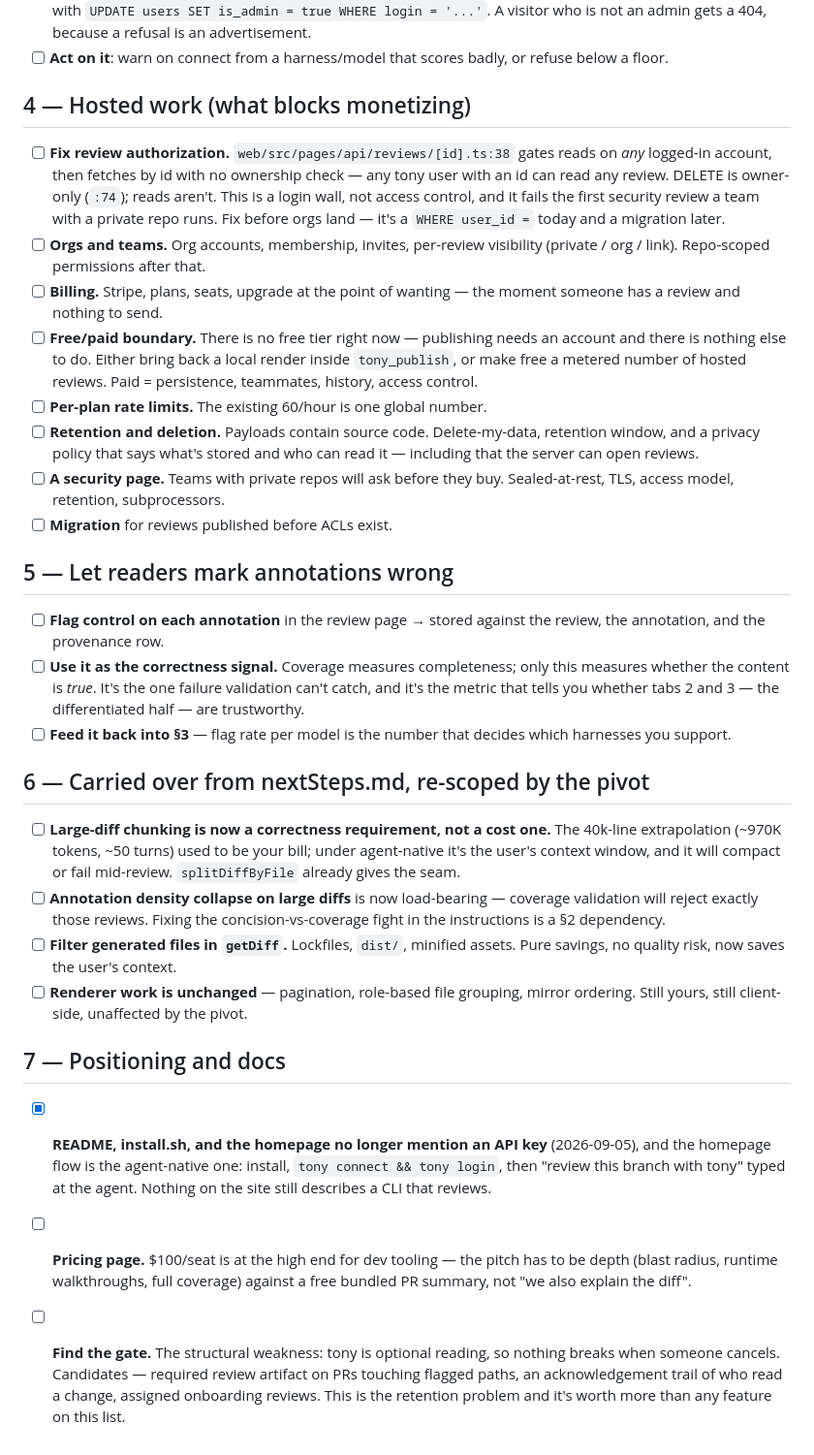
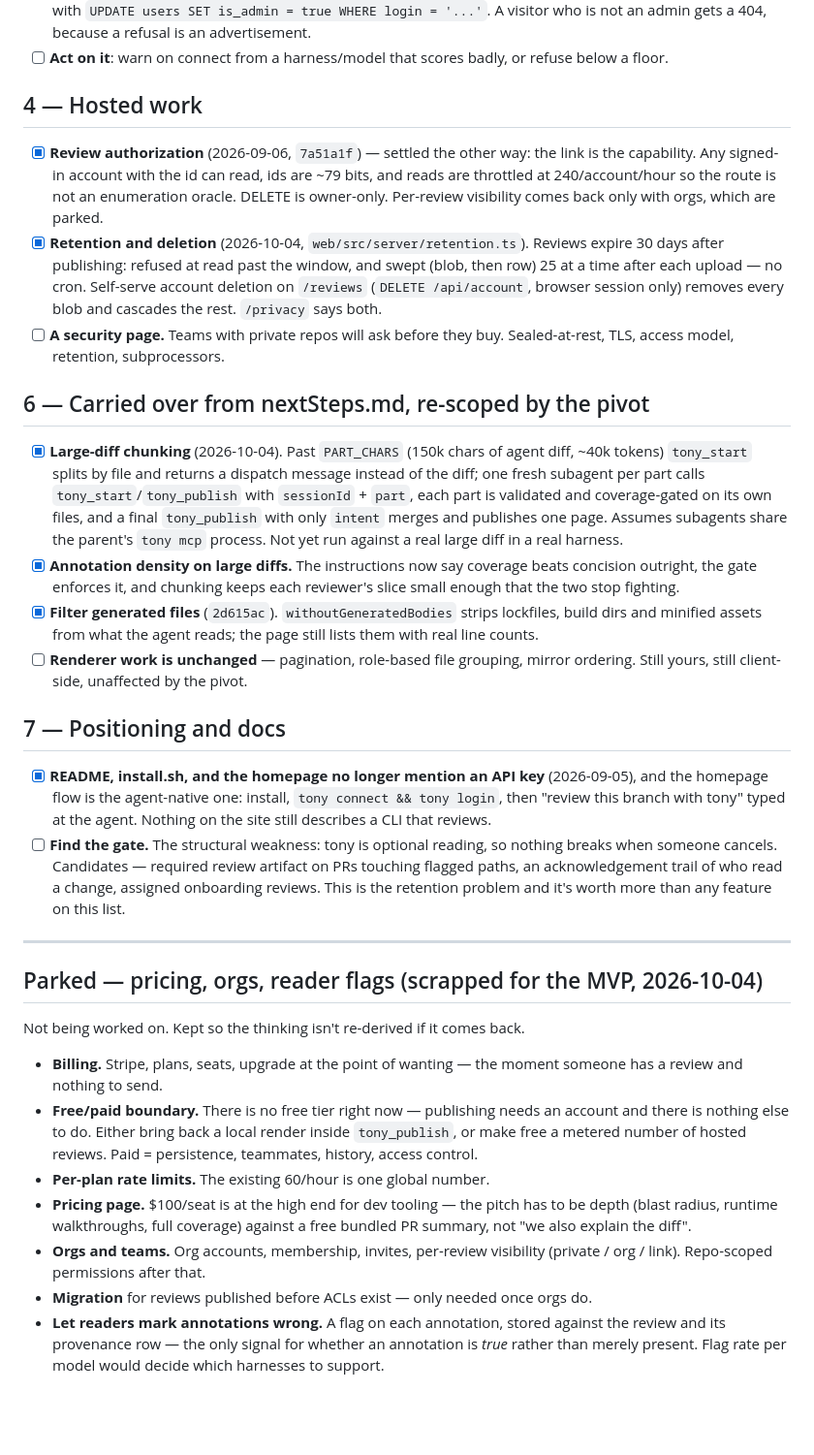
Before and after one commit to fawwaz46/tony, a Markdown page: todolist.md, the part around the change. Shown at 97% size. Rendered like a GitHub page; blank space fills up the shorter version.

Commit message:
Cut the plan down to an MVP, and mark what is done
Pricing, billing, orgs and teams, and reader flags move to a parked section,
kept so the thinking is not re-derived if they come back. Review authorization,
generated-file filtering, chunking, annotation density, retention and the
tokens.expires_at migration (verified live: the read route answers 401, not
503) are marked done, and their entries in nextSteps.md are gone.

Co-Authored-By: Claude Opus 5.5 <noreply@anthropic.com>

```diff
--- a/todolist.md
+++ b/todolist.md
@@ -99,52 +99,38 @@ provenance data in §3 will say.
 - [ ] **Act on it**: warn on connect from a harness/model that scores badly,
       or refuse below a floor.
 
-## 4 — Hosted work (what blocks monetizing)
+## 4 — Hosted work
 
-- [ ] **Fix review authorization.** `web/src/pages/api/reviews/[id].ts:38` gates
-      reads on *any* logged-in account, then fetches by id with no ownership
-      check — any tony user with an id can read any review. DELETE is owner-only
-      (`:74`); reads aren't. This is a login wall, not access control, and it
-      fails the first security review a team with a private repo runs. Fix
-      before orgs land — it's a `WHERE user_id =` today and a migration later.
-- [ ] **Orgs and teams.** Org accounts, membership, invites, per-review
-      visibility (private / org / link). Repo-scoped permissions after that.
-- [ ] **Billing.** Stripe, plans, seats, upgrade at the point of wanting — the
-      moment someone has a review and nothing to send.
-- [ ] **Free/paid boundary.** There is no free tier right now — publishing needs
-      an account and there is nothing else to do. Either bring back a local
-      render inside `tony_publish`, or make free a metered number of hosted
-      reviews. Paid = persistence, teammates, history, access control.
-- [ ] **Per-plan rate limits.** The existing 60/hour is one global number.
-- [ ] **Retention and deletion.** Payloads contain source code. Delete-my-data,
-      retention window, and a privacy policy that says what's stored and who can
-      read it — including that the server can open reviews.
+- [x] **Review authorization** (2026-09-06, `7a51a1f`) — settled the other
+      way: the link is the capability. Any signed-in account with the id can
+      read, ids are ~79 bits, and reads are throttled at 240/account/hour so the
+      route is not an enumeration oracle. DELETE is owner-only. Per-review
+      visibility comes back only with orgs, which are parked.
+- [x] **Retention and deletion** (2026-10-04, `web/src/server/retention.ts`).
+      Reviews expire 30 days after publishing: refused at read past the
+      window, and swept (blob, then row) 25 at a time after each upload — no
+      cron. Self-serve account deletion on `/reviews` (`DELETE /api/account`,
+      browser session only) removes every blob and cascades the rest. `/privacy`
+      says both.
 - [ ] **A security page.** Teams with private repos will ask before they buy.
       Sealed-at-rest, TLS, access model, retention, subprocessors.
-- [ ] **Migration** for reviews published before ACLs exist.
-
-## 5 — Let readers mark annotations wrong
-
-- [ ] **Flag control on each annotation** in the review page → stored against the
-      review, the annotation, and the provenance row.
-- [ ] **Use it as the correctness signal.** Coverage measures completeness; only
-      this measures whether the content is *true*. It's the one failure
-      validation can't catch, and it's the metric that tells you whether
-      tabs 2 and 3 — the differentiated half — are trustworthy.
-- [ ] **Feed it back into §3** — flag rate per model is the number that decides
-      which harnesses you support.
 
 ## 6 — Carried over from nextSteps.md, re-scoped by the pivot
 
-- [ ] **Large-diff chunking is now a correctness requirement, not a cost one.**
-      The 40k-line extrapolation (~970K tokens, ~50 turns) used to be your bill;
-      under agent-native it's the user's context window, and it will compact or
-      fail mid-review. `splitDiffByFile` already gives the seam.
-- [ ] **Annotation density collapse on large diffs** is now load-bearing —
-      coverage validation will reject exactly those reviews. Fixing the
-      concision-vs-coverage fight in the instructions is a §2 dependency.
-- [ ] **Filter generated files in `getDiff`.** Lockfiles, `dist/`, minified
-      assets. Pure savings, no quality risk, now saves the user's context.
+- [x] **Large-diff chunking** (2026-10-04). Past `PART_CHARS` (150k chars of
+      agent diff, ~40k tokens) `tony_start` splits by file and returns a
+      dispatch message instead of the diff; one fresh subagent per part calls
+      `tony_start`/`tony_publish` with `sessionId` + `part`, each part is
+      validated and coverage-gated on its own files, and a final
+      `tony_publish` with only `intent` merges and publishes one page. Assumes
+      subagents share the parent's `tony mcp` process. Not yet run against a
+      real large diff in a real harness.
+- [x] **Annotation density on large diffs.** The instructions now say coverage
+      beats concision outright, the gate enforces it, and chunking keeps each
+      reviewer's slice small enough that the two stop fighting.
+- [x] **Filter generated files** (`2d615ac`). `withoutGeneratedBodies` strips
+      lockfiles, build dirs and minified assets from what the agent reads;
+      the page still lists them with real line counts.
 - [ ] **Renderer work is unchanged** — pagination, role-based file grouping,
       mirror ordering. Still yours, still client-side, unaffected by the pivot.
 
@@ -154,11 +140,32 @@ provenance data in §3 will say.
       (2026-09-05), and the homepage flow is the agent-native one: install,
       `tony connect && tony login`, then "review this branch with tony" typed
       at the agent. Nothing on the site still describes a CLI that reviews.
-- [ ] **Pricing page.** $100/seat is at the high end for dev tooling — the
-      pitch has to be depth (blast radius, runtime walkthroughs, full coverage)
-      against a free bundled PR summary, not "we also explain the diff".
 - [ ] **Find the gate.** The structural weakness: tony is optional reading, so
       nothing breaks when someone cancels. Candidates — required review artifact
       on PRs touching flagged paths, an acknowledgement trail of who read a
       change, assigned onboarding reviews. This is the retention problem and
       it's worth more than any feature on this list.
+
+---
+
+## Parked — pricing, orgs, reader flags (scrapped for the MVP, 2026-10-04)
+
+Not being worked on. Kept so the thinking isn't re-derived if it comes back.
+
+- **Billing.** Stripe, plans, seats, upgrade at the point of wanting — the
+  moment someone has a review and nothing to send.
+- **Free/paid boundary.** There is no free tier right now — publishing needs
+  an account and there is nothing else to do. Either bring back a local
+  render inside `tony_publish`, or make free a metered number of hosted
+  reviews. Paid = persistence, teammates, history, access control.
+- **Per-plan rate limits.** The existing 60/hour is one global number.
+- **Pricing page.** $100/seat is at the high end for dev tooling — the
+  pitch has to be depth (blast radius, runtime walkthroughs, full coverage)
+  against a free bundled PR summary, not "we also explain the diff".
+- **Orgs and teams.** Org accounts, membership, invites, per-review
+  visibility (private / org / link). Repo-scoped permissions after that.
+- **Migration** for reviews published before ACLs exist — only needed once orgs do.
+- **Let readers mark annotations wrong.** A flag on each annotation, stored
+  against the review and its provenance row — the only signal for whether an
+  annotation is *true* rather than merely present. Flag rate per model would
+  decide which harnesses to support.
```
Also changed, not shown: nextSteps.md (+0 -5 lines).
